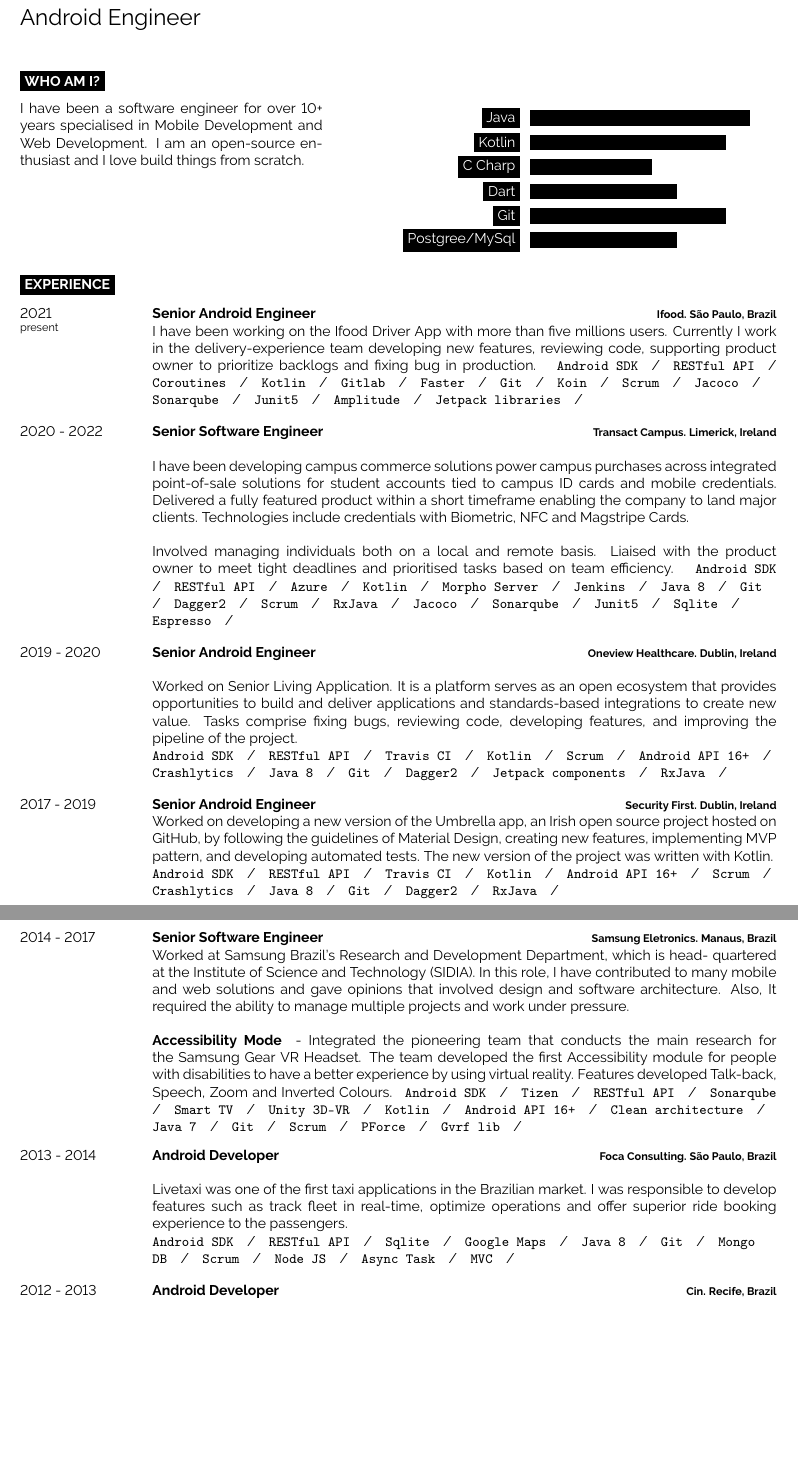
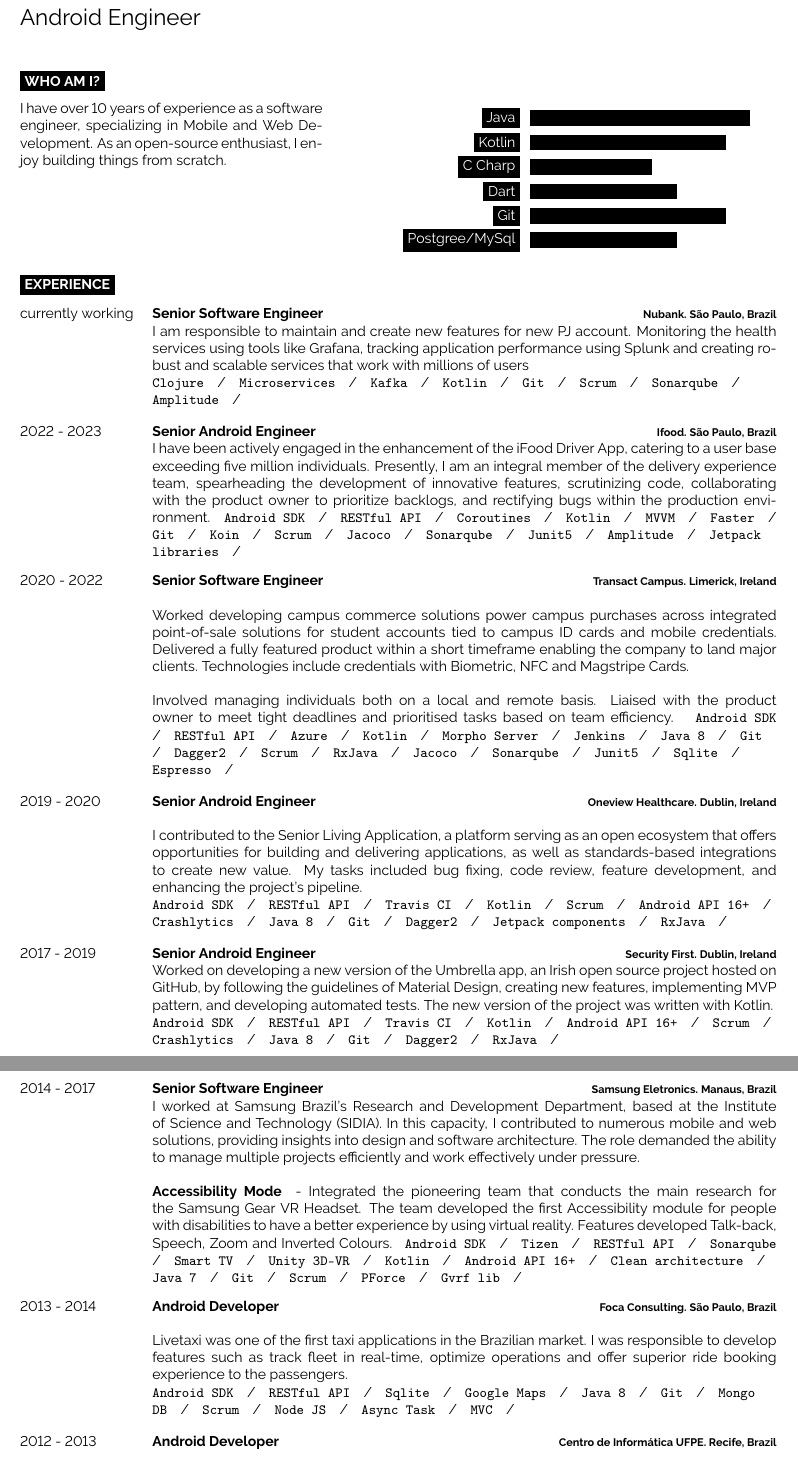
Before and after one commit to douglasalipio/douglas_cv, a LaTeX CV (douglas_cv_en/latex_cv_douglas.tex): two parts of pages 1 and 2 of 3, joined at a grey line, cut so that both start at the same text, the shorter picture padded with empty space. Compiled offline with pdfLaTeX.

Commit message:
improve text

```diff
--- a/douglas_cv_en/latex_cv_douglas.tex
+++ b/douglas_cv_en/latex_cv_douglas.tex
@@ -71,8 +71,7 @@
 
 \begin{minipage}[t]{0.4\textwidth} % 40% of the page width for the introduction text
 	\vspace{-\baselineskip} % Required for vertically aligning minipages
-I have been a software engineer for over 10+ years specialised in  Mobile Development and Web Development. I am  an open-source enthusiast
-and I love build things from scratch.
+I have over 10 years of experience as a software engineer, specializing in Mobile and Web Development. As an open-source enthusiast, I enjoy building things from scratch.
 
 \end{minipage}
 \hfill % Whitespace between
@@ -95,22 +94,49 @@ and I love build things from scratch.
 \cvsect{Experience}
 %------------------------------------------------------------------------------------
 %------------------------------------------------------------------------------------
- %----------------------Transact EXPERIENCE------------------------------
+%----------------------Nubank EXPERIENCE---------------------------------------------
+%------------------------------------------------------------------------------------
+%------------------------------------------------------------------------------------
+\begin{entrylist}
+	\entry
+		{currently working}
+		{Senior Software Engineer}
+		{Nubank. São Paulo, Brazil}
+{
+I am responsible to maintain and create new features for new PJ account.
+Monitoring the health services using tools like Grafana, tracking application performance using Splunk and creating robust and scalable services that work with millions of users
+
+ 	{
+ 		\texttt{Clojure}\slashsep
+		 \texttt{Microservices}\slashsep
+		 \texttt{Kafka}\slashsep
+		 \texttt{Kotlin}\slashsep
+		 \texttt{Git}\slashsep
+		 \texttt{Scrum}\slashsep
+		 \texttt{Sonarqube}\slashsep
+		 \texttt{Amplitude}\slashsep
+	}
+}
+
+\end{entrylist}
+%------------------------------------------------------------------------------------
+%------------------------------------------------------------------------------------
+ %----------------------Ifood EXPERIENCE---------------------------------------------
  %------------------------------------------------------------------------------------
  %------------------------------------------------------------------------------------
 \begin{entrylist}
 	\entry
-		{2021\\\footnotesize{present}}
+		{2022 - 2023}
 		{Senior Android Engineer}
 		{Ifood. São Paulo, Brazil}
 {
-I have been working on the Ifood Driver App with more than five millions users. Currently I work in the delivery-experience team developing new features, reviewing code, supporting product owner to prioritize backlogs and fixing bug in production.
+I have been actively engaged in the enhancement of the iFood Driver App, catering to a user base exceeding five million individuals. Presently, I am an integral member of the delivery experience team, spearheading the development of innovative features, scrutinizing code, collaborating with the product owner to prioritize backlogs, and rectifying bugs within the production environment.
  	{
  		\texttt{Android SDK}\slashsep
 		 \texttt{RESTful API}\slashsep
 		 \texttt{Coroutines}\slashsep
 		 \texttt{Kotlin}\slashsep
-		 \texttt{Gitlab}\slashsep
+		 \texttt{MVVM}\slashsep
 		 \texttt{Faster}\slashsep
 		 \texttt{Git}\slashsep
 		 \texttt{Koin}\slashsep
@@ -136,7 +162,7 @@ I have been working on the Ifood Driver App with more than five millions users.
 		{Transact Campus. Limerick, Ireland}
 {
 
-I have been developing campus commerce solutions power campus purchases across integrated point-of-sale solutions for student accounts tied to campus ID cards and mobile credentials. Delivered a fully featured product within a short timeframe enabling the company to land major clients. Technologies include credentials with Biometric, NFC and Magstripe Cards.
+Worked developing campus commerce solutions power campus purchases across integrated point-of-sale solutions for student accounts tied to campus ID cards and mobile credentials. Delivered a fully featured product within a short timeframe enabling the company to land major clients. Technologies include credentials with Biometric, NFC and Magstripe Cards.
 \newline
 \newline
 Involved managing individuals both on a local and remote basis. Liaised with the product owner to meet tight deadlines and prioritised tasks based on team efficiency.
@@ -174,7 +200,7 @@ Involved managing individuals both on a local and remote basis. Liaised with the
 		{Oneview Healthcare. Dublin, Ireland}
 {
 
-Worked on Senior Living Application. It is a platform serves as an open ecosystem that provides opportunities to build and deliver applications and standards-based integrations to create new value. Tasks comprise fixing bugs, reviewing code, developing features, and improving the pipeline of the project.
+I contributed to the Senior Living Application, a platform serving as an open ecosystem that offers opportunities for building and delivering applications, as well as standards-based integrations to create new value. My tasks included bug fixing, code review, feature development, and enhancing the project's pipeline.
 \newline
  	{
  		\texttt{Android SDK}\slashsep
@@ -231,7 +257,7 @@ Worked on developing a new version of the Umbrella app, an Irish open source pro
 		{Senior Software Engineer}
 		{Samsung Eletronics. Manaus, Brazil}
 {
-Worked at Samsung Brazil’s Research and Development Department, which is head- quartered at the Institute of Science and Technology (SIDIA). In this role, I have contributed to many mobile and web solutions and gave opinions that involved design and software architecture. Also, It required the ability to manage multiple projects and work under pressure.
+I worked at Samsung Brazil's Research and Development Department, based at the Institute of Science and Technology (SIDIA). In this capacity, I contributed to numerous mobile and web solutions, providing insights into design and software architecture. The role demanded the ability to manage multiple projects efficiently and work effectively under pressure.
 \newline
 \newline
 \textbf{Accessibility Mode } - Integrated the pioneering team that conducts the main research for the Samsung Gear VR Headset. The team developed the first  Accessibility module for people with disabilities to have a better experience by using virtual reality. Features developed Talk-back, Speech, Zoom and Inverted Colours.
@@ -291,7 +317,7 @@ Livetaxi was one of the first taxi applications in the Brazilian market. I was r
 	\entry
 		{2012 -  2013}
 		{Android Developer}
-		{Cin. Recife, Brazil}
+		{Centro de Informática UFPE. Recife, Brazil}
 {
 
 Joined the company to be part of the Android team in the University of Pernambuco. The team was responsible to delivery high Android solutions for the market.
@@ -326,7 +352,7 @@ Joined the company to be part of the Android team in the University of Pernambuc
 	\entry
 		{2007 -  2011}
 		{Full-stack}
-		{Cin. Recife, Brazil}
+		{Provider. Recife, Brazil}
 {
 
 Started in the company as a Trainee and growing in the company to became a full-stack on a project B2B that is able to help customer to handle their team in a call center. As a junior developer, I was the first employ to develop mobile solutions using Android 1.5.
```
Also changed, not shown: douglas_cv_en/latex_cv_douglas.pdf, 3 other files.
